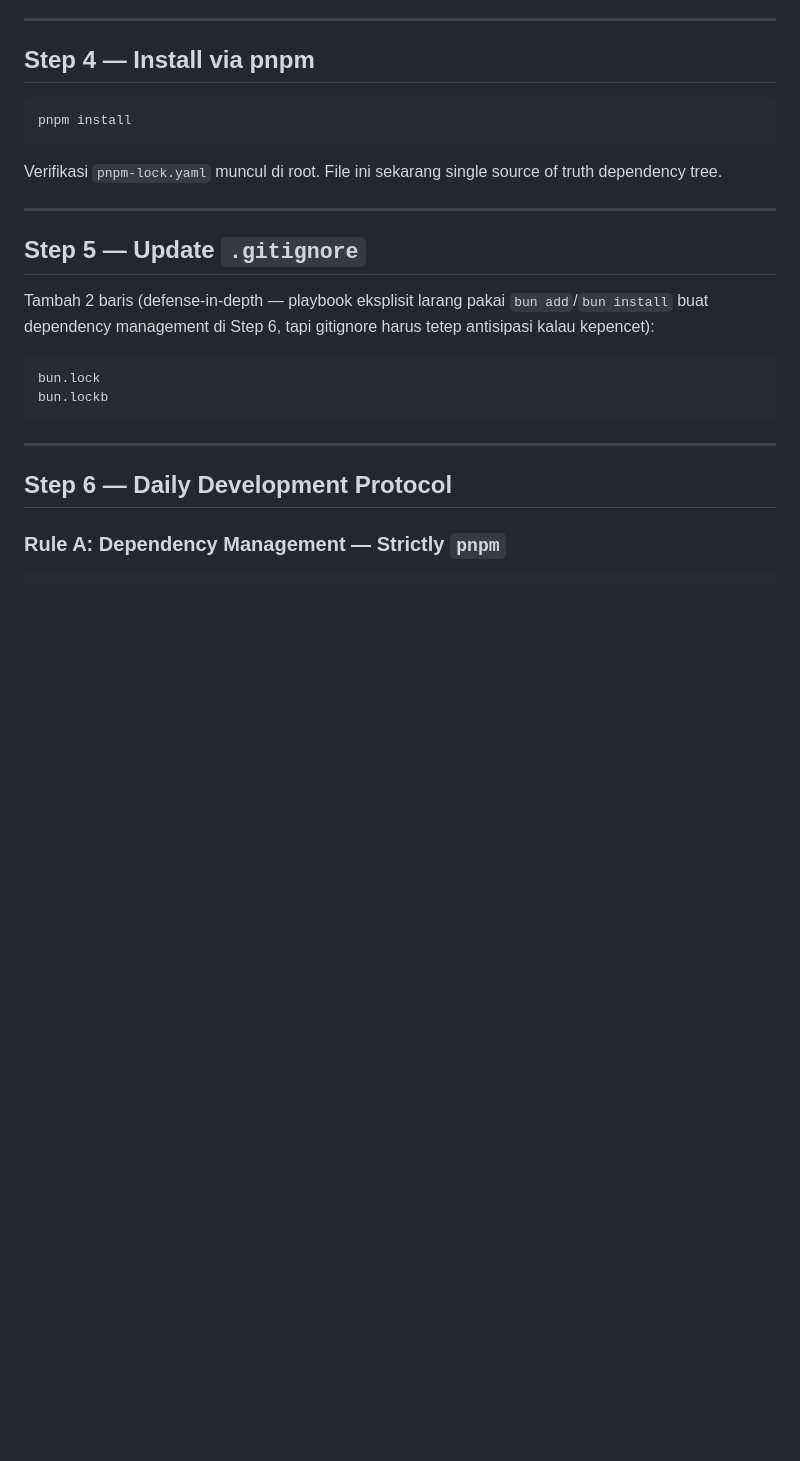
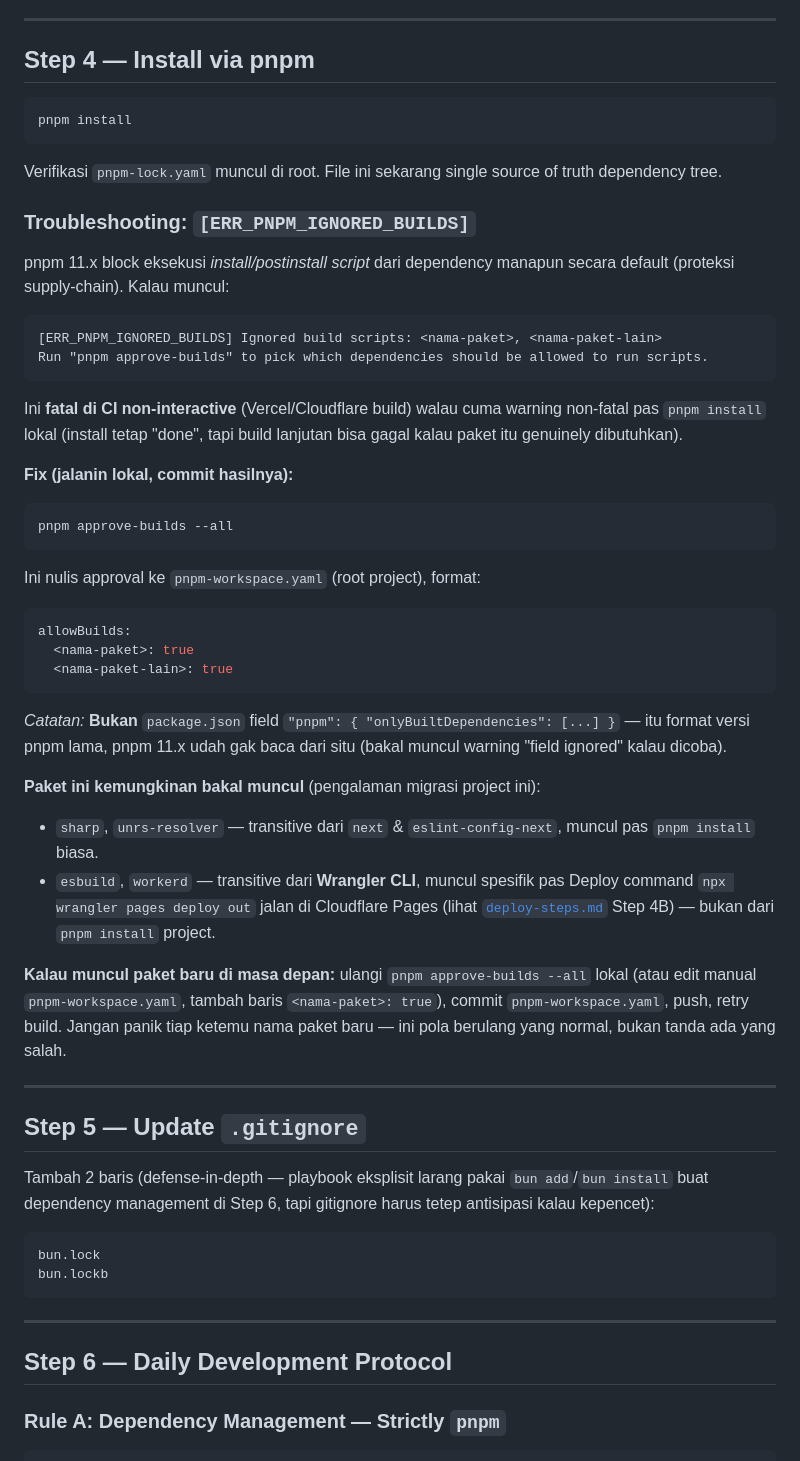
Before and after one commit to Xiation/sig-rejoagung, a Markdown page: docs/prod/migration-steps.md, the part around the change. Rendered like a GitHub page; blank space fills up the shorter version.

Commit message:
adjust: modify several steps for migration

````diff
--- a/docs/prod/migration-steps.md
+++ b/docs/prod/migration-steps.md
@@ -76,6 +76,39 @@ pnpm install
 ```
 
 Verifikasi `pnpm-lock.yaml` muncul di root. File ini sekarang single source of truth dependency tree.
+
+### Troubleshooting: `[ERR_PNPM_IGNORED_BUILDS]`
+
+pnpm 11.x block eksekusi *install/postinstall script* dari dependency manapun secara default (proteksi supply-chain). Kalau muncul:
+
+```
+[ERR_PNPM_IGNORED_BUILDS] Ignored build scripts: <nama-paket>, <nama-paket-lain>
+Run "pnpm approve-builds" to pick which dependencies should be allowed to run scripts.
+```
+
+Ini **fatal di CI non-interactive** (Vercel/Cloudflare build) walau cuma warning non-fatal pas `pnpm install` lokal (install tetap "done", tapi build lanjutan bisa gagal kalau paket itu genuinely dibutuhkan).
+
+**Fix (jalanin lokal, commit hasilnya):**
+
+```bash
+pnpm approve-builds --all
+```
+
+Ini nulis approval ke `pnpm-workspace.yaml` (root project), format:
+
+```yaml
+allowBuilds:
+  <nama-paket>: true
+  <nama-paket-lain>: true
+```
+
+*Catatan:* **Bukan** `package.json` field `"pnpm": { "onlyBuiltDependencies": [...] }` — itu format versi pnpm lama, pnpm 11.x udah gak baca dari situ (bakal muncul warning "field ignored" kalau dicoba).
+
+**Paket ini kemungkinan bakal muncul** (pengalaman migrasi project ini):
+- `sharp`, `unrs-resolver` — transitive dari `next` & `eslint-config-next`, muncul pas `pnpm install` biasa.
+- `esbuild`, `workerd` — transitive dari **Wrangler CLI**, muncul spesifik pas Deploy command `npx wrangler pages deploy out` jalan di Cloudflare Pages (lihat [`deploy-steps.md`](./deploy-steps.md) Step 4B) — bukan dari `pnpm install` project.
+
+**Kalau muncul paket baru di masa depan:** ulangi `pnpm approve-builds --all` lokal (atau edit manual `pnpm-workspace.yaml`, tambah baris `<nama-paket>: true`), commit `pnpm-workspace.yaml`, push, retry build. Jangan panik tiap ketemu nama paket baru — ini pola berulang yang normal, bukan tanda ada yang salah.
 
 ---
 
````
